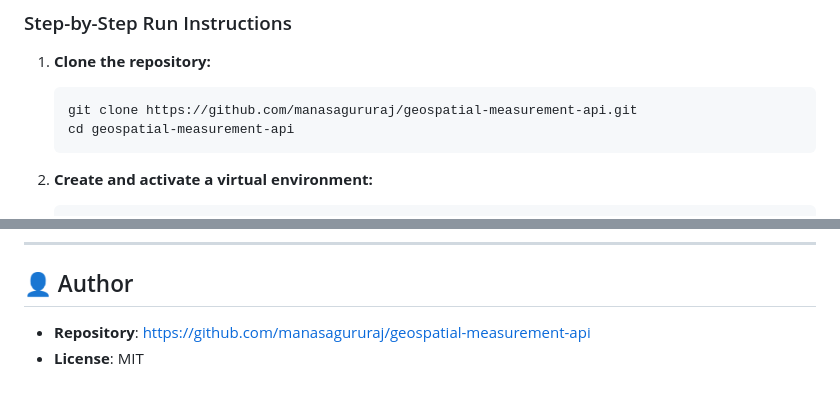
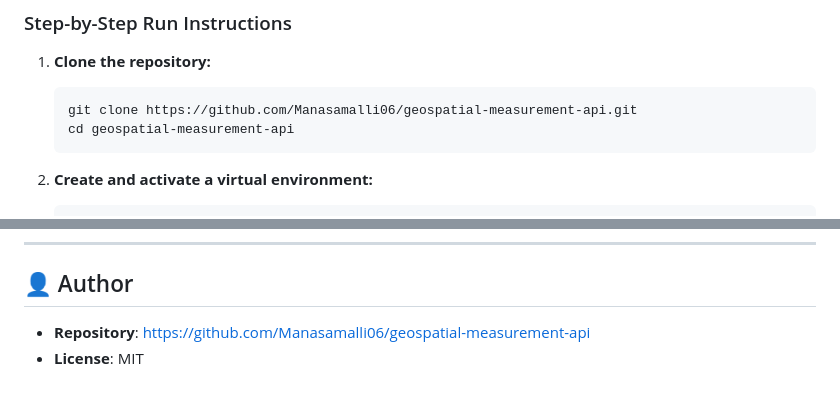
Before and after one commit to Manasamalli06/AUS, a Markdown page: README.md, 2 parts joined by grey strips. GitHub-like rendering.

Commit message:
docs: update repository links to Manasamalli06

````diff
--- a/README.md
+++ b/README.md
@@ -310,7 +310,7 @@ curl -X GET "http://127.0.0.1:8000/api/files/e6a2185c1387/measurements/"
 
 1. **Clone the repository:**
    ```bash
-   git clone https://github.com/manasagururaj/geospatial-measurement-api.git
+   git clone https://github.com/Manasamalli06/geospatial-measurement-api.git
    cd geospatial-measurement-api
    ```
 
@@ -422,5 +422,5 @@ The service includes a built-in web dashboard at `http://127.0.0.1:8000`:
 ---
 
 ## 👤 Author
-- **Repository**: [https://github.com/manasagururaj/geospatial-measurement-api](https://github.com/manasagururaj/geospatial-measurement-api)
+- **Repository**: [https://github.com/Manasamalli06/geospatial-measurement-api](https://github.com/Manasamalli06/geospatial-measurement-api)
 - **License**: MIT
````
